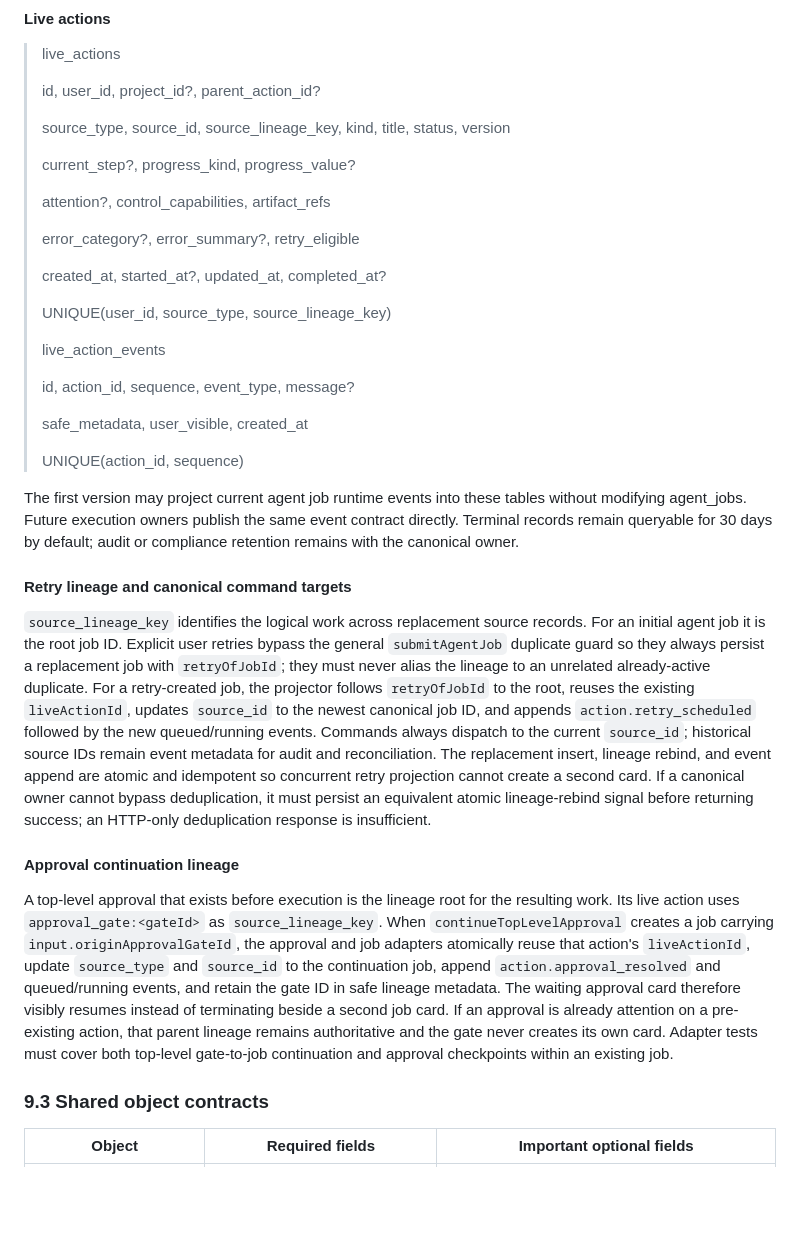
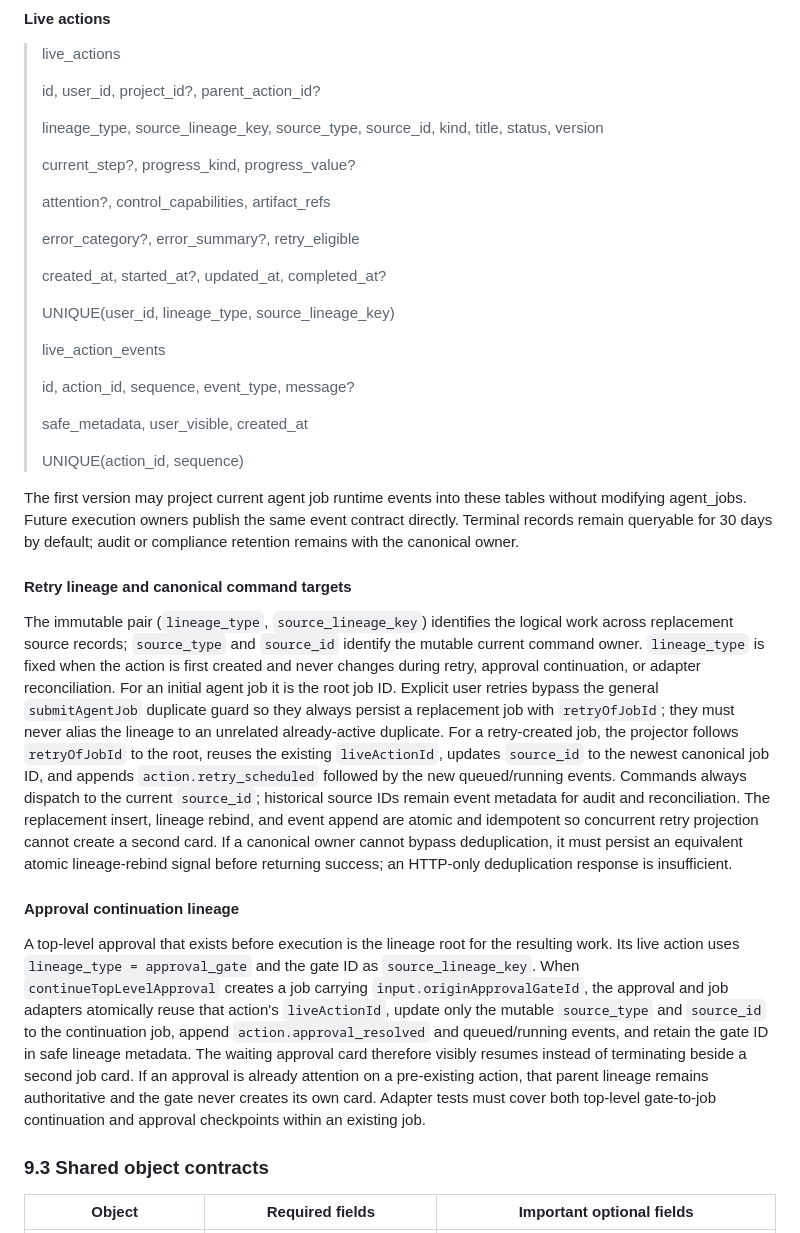
Before and after one commit to battlesbudz/jarvis-os, a Markdown page: docs/prds/active-project-capsule-live-action-card.md, the part around the change. Drawn GitHub-style; blank space fills up the shorter version.

Commit message:
Separate immutable lineage from command owner

```diff
--- a/docs/prds/active-project-capsule-live-action-card.md
+++ b/docs/prds/active-project-capsule-live-action-card.md
@@ -293,7 +293,7 @@ Resolution precedence is explicit projectId on the current event, then session,
 >
 > id, user_id, project_id?, parent_action_id?
 >
-> source_type, source_id, source_lineage_key, kind, title, status, version
+> lineage_type, source_lineage_key, source_type, source_id, kind, title, status, version
 >
 > current_step?, progress_kind, progress_value?
 >
@@ -303,7 +303,7 @@ Resolution precedence is explicit projectId on the current event, then session,
 >
 > created_at, started_at?, updated_at, completed_at?
 >
-> UNIQUE(user_id, source_type, source_lineage_key)
+> UNIQUE(user_id, lineage_type, source_lineage_key)
 >
 > live_action_events
 >
@@ -317,11 +317,11 @@ The first version may project current agent job runtime events into these tables
 
 #### Retry lineage and canonical command targets
 
-`source_lineage_key` identifies the logical work across replacement source records. For an initial agent job it is the root job ID. Explicit user retries bypass the general `submitAgentJob` duplicate guard so they always persist a replacement job with `retryOfJobId`; they must never alias the lineage to an unrelated already-active duplicate. For a retry-created job, the projector follows `retryOfJobId` to the root, reuses the existing `liveActionId`, updates `source_id` to the newest canonical job ID, and appends `action.retry_scheduled` followed by the new queued/running events. Commands always dispatch to the current `source_id`; historical source IDs remain event metadata for audit and reconciliation. The replacement insert, lineage rebind, and event append are atomic and idempotent so concurrent retry projection cannot create a second card. If a canonical owner cannot bypass deduplication, it must persist an equivalent atomic lineage-rebind signal before returning success; an HTTP-only deduplication response is insufficient.
+The immutable pair (`lineage_type`, `source_lineage_key`) identifies the logical work across replacement source records; `source_type` and `source_id` identify the mutable current command owner. `lineage_type` is fixed when the action is first created and never changes during retry, approval continuation, or adapter reconciliation. For an initial agent job it is the root job ID. Explicit user retries bypass the general `submitAgentJob` duplicate guard so they always persist a replacement job with `retryOfJobId`; they must never alias the lineage to an unrelated already-active duplicate. For a retry-created job, the projector follows `retryOfJobId` to the root, reuses the existing `liveActionId`, updates `source_id` to the newest canonical job ID, and appends `action.retry_scheduled` followed by the new queued/running events. Commands always dispatch to the current `source_id`; historical source IDs remain event metadata for audit and reconciliation. The replacement insert, lineage rebind, and event append are atomic and idempotent so concurrent retry projection cannot create a second card. If a canonical owner cannot bypass deduplication, it must persist an equivalent atomic lineage-rebind signal before returning success; an HTTP-only deduplication response is insufficient.
 
 #### Approval continuation lineage
 
-A top-level approval that exists before execution is the lineage root for the resulting work. Its live action uses `approval_gate:<gateId>` as `source_lineage_key`. When `continueTopLevelApproval` creates a job carrying `input.originApprovalGateId`, the approval and job adapters atomically reuse that action's `liveActionId`, update `source_type` and `source_id` to the continuation job, append `action.approval_resolved` and queued/running events, and retain the gate ID in safe lineage metadata. The waiting approval card therefore visibly resumes instead of terminating beside a second job card. If an approval is already attention on a pre-existing action, that parent lineage remains authoritative and the gate never creates its own card. Adapter tests must cover both top-level gate-to-job continuation and approval checkpoints within an existing job.
+A top-level approval that exists before execution is the lineage root for the resulting work. Its live action uses `lineage_type = approval_gate` and the gate ID as `source_lineage_key`. When `continueTopLevelApproval` creates a job carrying `input.originApprovalGateId`, the approval and job adapters atomically reuse that action's `liveActionId`, update only the mutable `source_type` and `source_id` to the continuation job, append `action.approval_resolved` and queued/running events, and retain the gate ID in safe lineage metadata. The waiting approval card therefore visibly resumes instead of terminating beside a second job card. If an approval is already attention on a pre-existing action, that parent lineage remains authoritative and the gate never creates its own card. Adapter tests must cover both top-level gate-to-job continuation and approval checkpoints within an existing job.
 
 ### 9.3 Shared object contracts
 
```
